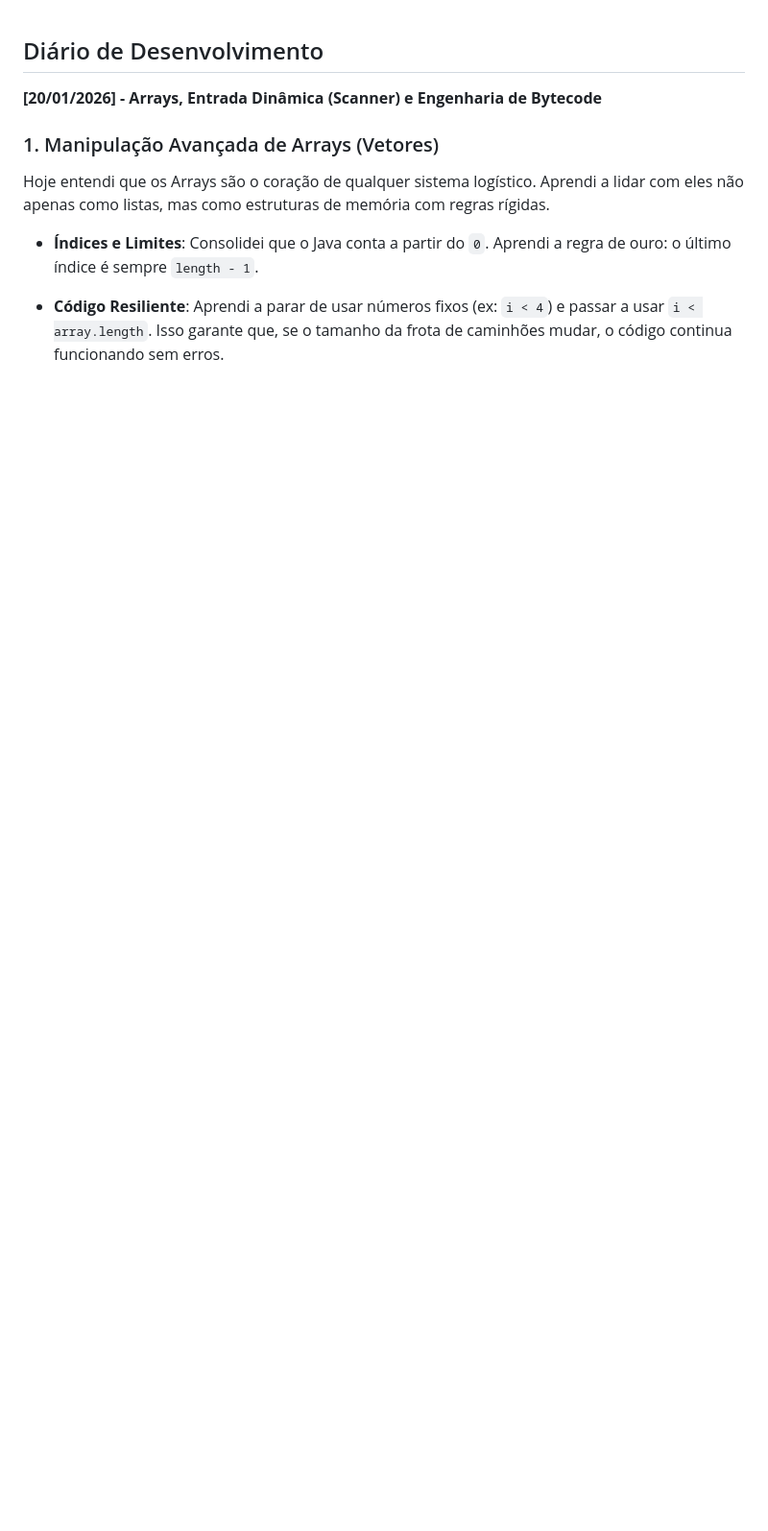
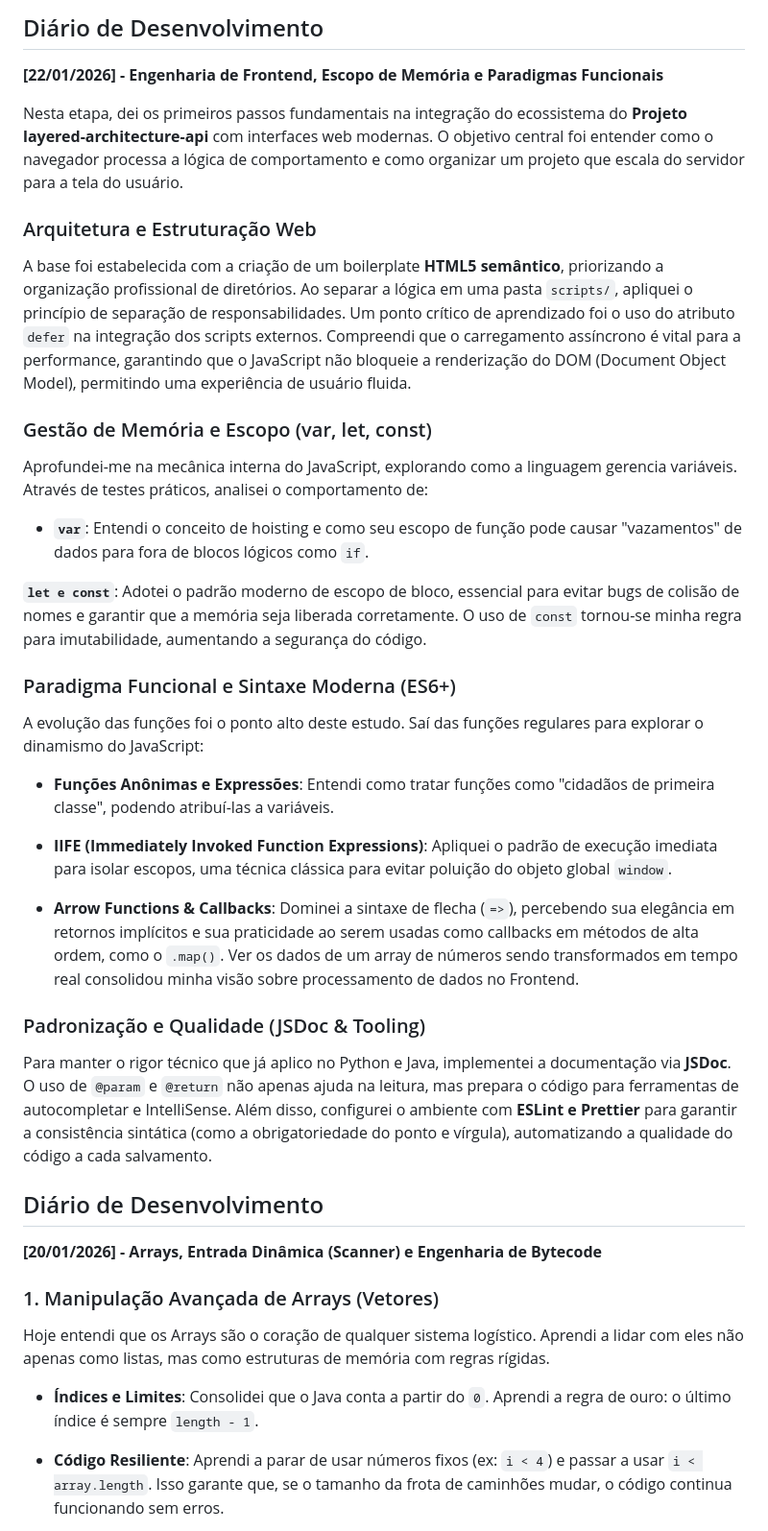
Before and after one commit to marcos-portella/layered-architecture-api, a Markdown page: JOURNAL.md, the part around the change. Shown at 96% size. Drawn GitHub-style; blank space fills up the shorter version.

Commit message:
feat: implement modern JS functional patterns, DOM integration, and JSDoc standards
This update establishes the frontend foundation for the layered-architecture-api project, focusing on memory management, ES6+ functional paradigms, and professional documentation tooling.

### Technical Progress Breakdown:

* **Web Architecture & DOM Optimization**: Implemented a semantic HTML5 boilerplate with a clear separation of concerns. Utilized the `defer` attribute in script integration to ensure non-blocking DOM rendering, optimizing critical path performance.

* **Advanced Memory Scoping**: Conducted a deep dive into variable lifecycles. Adopted `let` and `const` for block-level scoping to prevent "scope leakage" common with `var` (hoisting), ensuring predictable memory management and data immutability.

* **Modern Functional Paradigms**: Mastered the transition to ES6+ syntax, including Arrow Functions (`=>`) for concise logic and implicit returns. Implemented **IIFEs** (Immediately Invoked Function Expressions) to maintain global namespace hygiene and explored higher-order functions for real-time data transformation.

* **Code Quality & Documentation**: Standardized the codebase using **JSDoc** (`@param`, `@return`) to enhance IntelliSense support. Integrated **ESLint and Prettier** to automate syntactic consistency and enforce strict professional coding standards across the frontend module.

Modified folder: `layered-architecture-api`

```diff
--- a/JOURNAL.md
+++ b/JOURNAL.md
@@ -1,3 +1,35 @@
+## Diário de Desenvolvimento
+
+**[22/01/2026] - Engenharia de Frontend, Escopo de Memória e Paradigmas Funcionais**
+
+Nesta etapa, dei os primeiros passos fundamentais na integração do ecossistema do **Projeto layered-architecture-api** com interfaces web modernas. O objetivo central foi entender como o navegador processa a lógica de comportamento e como organizar um projeto que escala do servidor para a tela do usuário.
+
+### Arquitetura e Estruturação Web
+
+A base foi estabelecida com a criação de um boilerplate **HTML5 semântico**, priorizando a organização profissional de diretórios. Ao separar a lógica em uma pasta ``scripts/``, apliquei o princípio de separação de responsabilidades. Um ponto crítico de aprendizado foi o uso do atributo ``defer`` na integração dos scripts externos. Compreendi que o carregamento assíncrono é vital para a performance, garantindo que o JavaScript não bloqueie a renderização do DOM (Document Object Model), permitindo uma experiência de usuário fluida.
+
+### Gestão de Memória e Escopo (var, let, const)
+
+Aprofundei-me na mecânica interna do JavaScript, explorando como a linguagem gerencia variáveis. Através de testes práticos, analisei o comportamento de:
+
+- **``var``**: Entendi o conceito de hoisting e como seu escopo de função pode causar "vazamentos" de dados para fora de blocos lógicos como ``if``.
+
+**``let e const``**: Adotei o padrão moderno de escopo de bloco, essencial para evitar bugs de colisão de nomes e garantir que a memória seja liberada corretamente. O uso de ``const`` tornou-se minha regra para imutabilidade, aumentando a segurança do código.
+
+### Paradigma Funcional e Sintaxe Moderna (ES6+)
+
+A evolução das funções foi o ponto alto deste estudo. Saí das funções regulares para explorar o dinamismo do JavaScript:
+
+- **Funções Anônimas e Expressões**: Entendi como tratar funções como "cidadãos de primeira classe", podendo atribuí-las a variáveis.
+
+- **IIFE (Immediately Invoked Function Expressions)**: Apliquei o padrão de execução imediata para isolar escopos, uma técnica clássica para evitar poluição do objeto global ``window``.
+
+- **Arrow Functions & Callbacks**: Dominei a sintaxe de flecha (``=>``), percebendo sua elegância em retornos implícitos e sua praticidade ao serem usadas como callbacks em métodos de alta ordem, como o ``.map()``. Ver os dados de um array de números sendo transformados em tempo real consolidou minha visão sobre processamento de dados no Frontend.
+
+### Padronização e Qualidade (JSDoc & Tooling)
+
+Para manter o rigor técnico que já aplico no Python e Java, implementei a documentação via **JSDoc**. O uso de ``@param`` e ``@return`` não apenas ajuda na leitura, mas prepara o código para ferramentas de autocompletar e IntelliSense. Além disso, configurei o ambiente com **ESLint e Prettier** para garantir a consistência sintática (como a obrigatoriedade do ponto e vírgula), automatizando a qualidade do código a cada salvamento.
+
 ## Diário de Desenvolvimento
 
 **[20/01/2026] - Arrays, Entrada Dinâmica (Scanner) e Engenharia de Bytecode**
```
